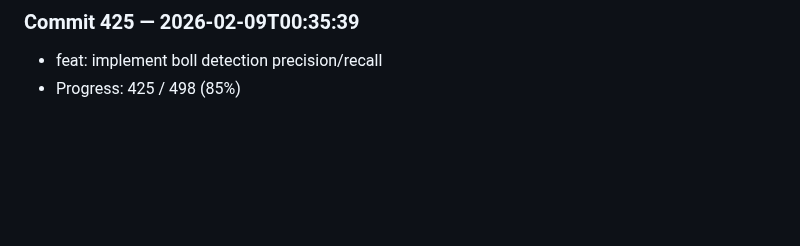
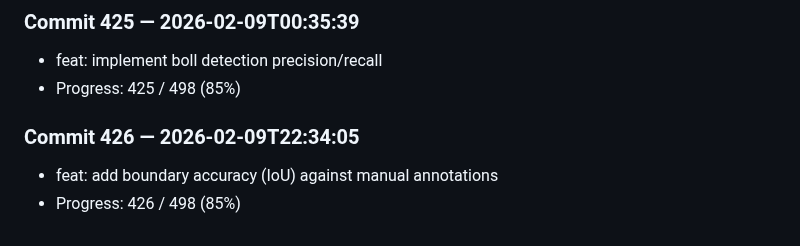
Before and after one commit to harshitha-8/ICPA, a Markdown page: research_log.md, the part around the change. Drawn GitHub-style; blank space fills up the shorter version.

Commit message:
feat: add boundary accuracy (IoU) against manual annotations

```diff
--- a/research_log.md
+++ b/research_log.md
@@ -1700,3 +1700,7 @@
 ### Commit 425 — 2026-02-09T00:35:39
 - feat: implement boll detection precision/recall
 - Progress: 425 / 498 (85%)
+
+### Commit 426 — 2026-02-09T22:34:05
+- feat: add boundary accuracy (IoU) against manual annotations
+- Progress: 426 / 498 (85%)
```
